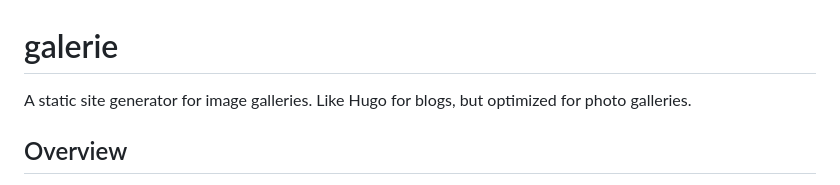
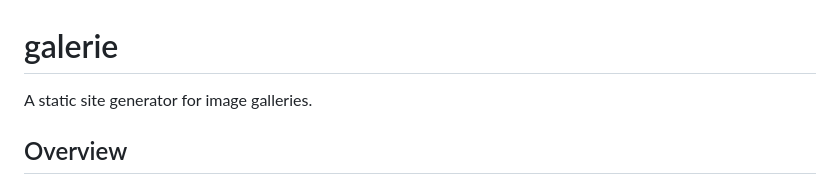
Before and after one commit to Twister915/galerie, a Markdown page: CLAUDE.md, the part around the change. Drawn GitHub-style.

```diff
--- a/CLAUDE.md
+++ b/CLAUDE.md
@@ -1,6 +1,6 @@
 # galerie
 
-A static site generator for image galleries. Like Hugo for blogs, but optimized for photo galleries.
+A static site generator for image galleries.
 
 ## Overview
 
```
Also changed, not shown: README.md (+1 -1 lines).
